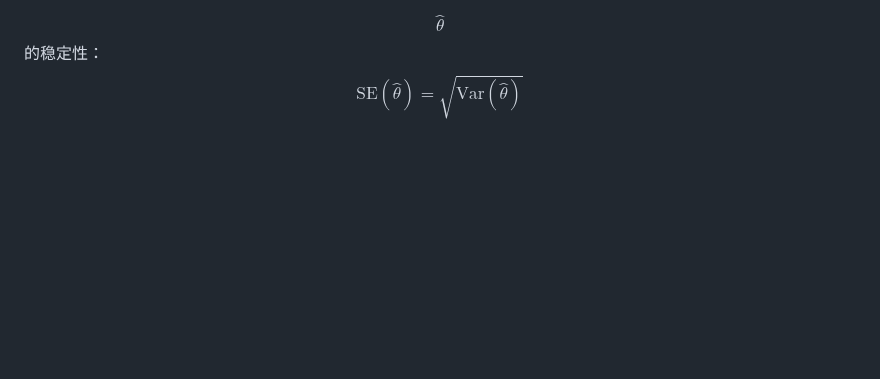
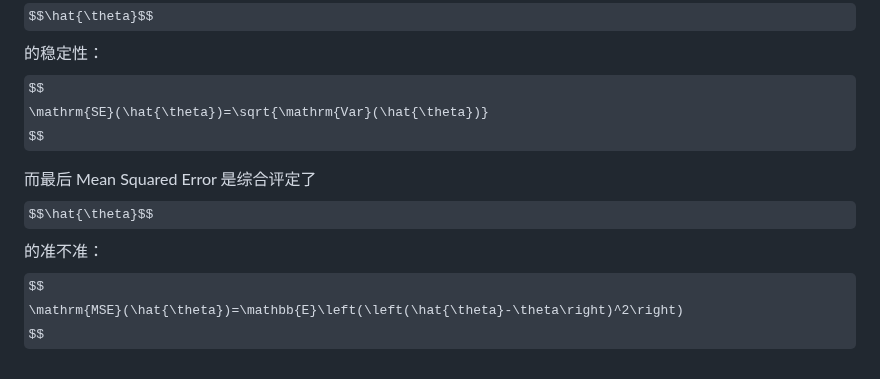
Before and after one commit to pufanyi/pufanyi.github.io, a Markdown page: _posts/2024-01-26-MH3500-Notes.md, the part around the change. Rendered like a GitHub page; some formulas as TeX source; blank space fills up the shorter version.

Commit message:
Add notes on Standard Error and Mean Squared Error

```diff
--- a/_posts/2024-01-26-MH3500-Notes.md
+++ b/_posts/2024-01-26-MH3500-Notes.md
@@ -928,3 +928,8 @@ Standard Error 来评估的是 $$\hat{\theta}$$ 的稳定性：
 $$
 \mathrm{SE}(\hat{\theta})=\sqrt{\mathrm{Var}(\hat{\theta})}
 $$
+
+而最后 Mean Squared Error 是综合评定了 $$\hat{\theta}$$ 的准不准：
+$$
+\mathrm{MSE}(\hat{\theta})=\mathbb{E}\left(\left(\hat{\theta}-\theta\right)^2\right)
+$$
```
